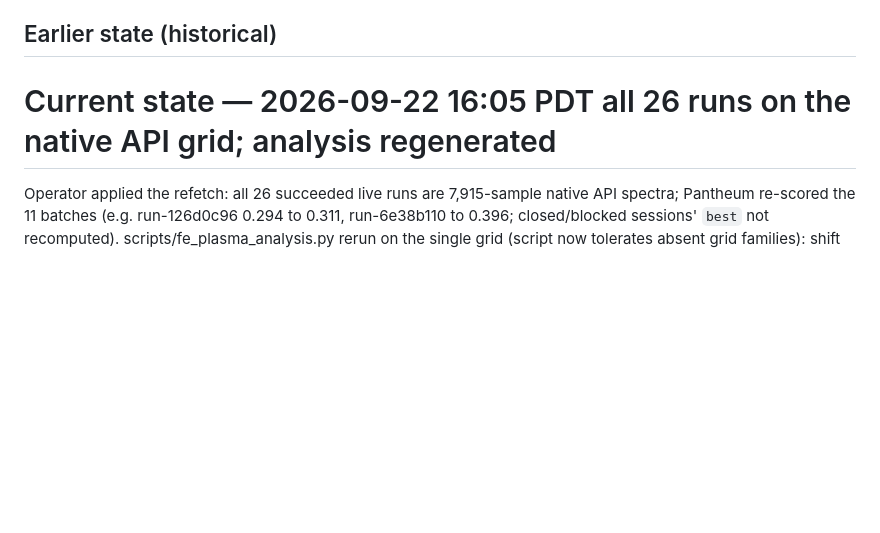
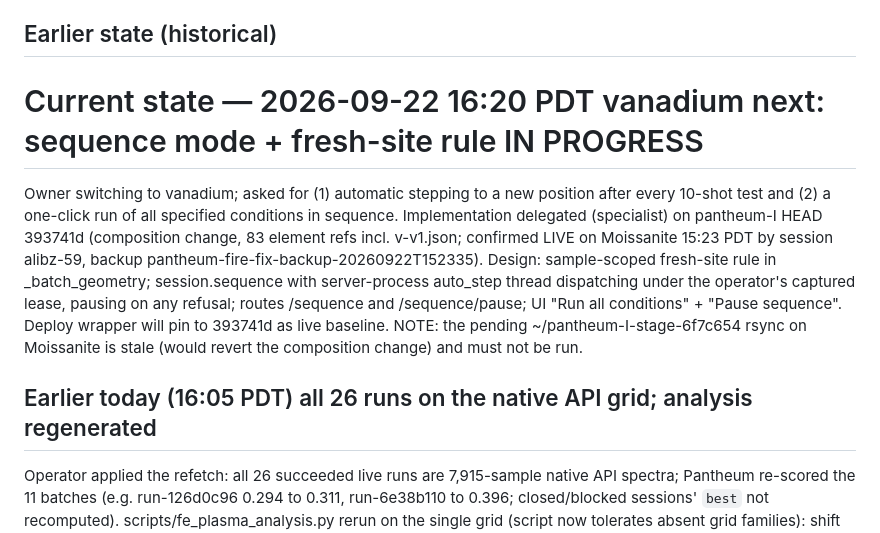
Before and after one commit to MWhitta/alibz, a Markdown page: reports/STATUS.md, the part around the change. GitHub-like rendering; blank space fills up the shorter version.

Commit message:
STATUS: vanadium sequence mode in progress; live baseline 393741d; stale rsync warning
Co-Authored-By: Claude Fable 5.1 <noreply@anthropic.com>

```diff
--- a/reports/STATUS.md
+++ b/reports/STATUS.md
@@ -44,7 +44,22 @@ No deployment performed yet. No provider switch.
 
 ## Earlier state (historical)
 
-# Current state — 2026-09-22 16:05 PDT all 26 runs on the native API grid; analysis regenerated
+# Current state — 2026-09-22 16:20 PDT vanadium next: sequence mode + fresh-site rule IN PROGRESS
+
+Owner switching to vanadium; asked for (1) automatic stepping to a new
+position after every 10-shot test and (2) a one-click run of all specified
+conditions in sequence. Implementation delegated (specialist) on pantheum-I
+HEAD 393741d (composition change, 83 element refs incl. v-v1.json; confirmed
+LIVE on Moissanite 15:23 PDT by session alibz-59, backup
+pantheum-fire-fix-backup-20260922T152335). Design: sample-scoped fresh-site
+rule in _batch_geometry; session.sequence with server-process auto_step
+thread dispatching under the operator's captured lease, pausing on any
+refusal; routes /sequence and /sequence/pause; UI "Run all conditions" +
+"Pause sequence". Deploy wrapper will pin to 393741d as live baseline. NOTE:
+the pending ~/pantheum-I-stage-6f7c654 rsync on Moissanite is stale (would
+revert the composition change) and must not be run.
+
+## Earlier today (16:05 PDT) all 26 runs on the native API grid; analysis regenerated
 
 Operator applied the refetch: all 26 succeeded live runs are 7,915-sample
 native API spectra; Pantheum re-scored the 11 batches (e.g. run-126d0c96 0.294
```
